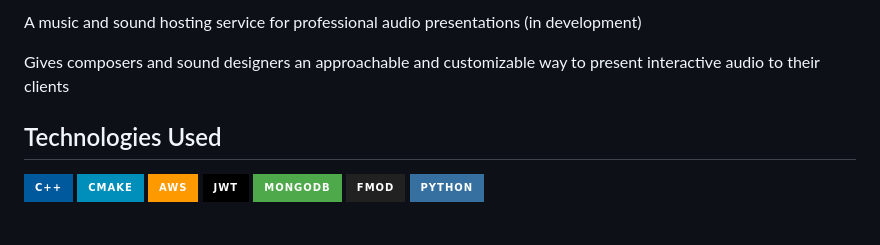
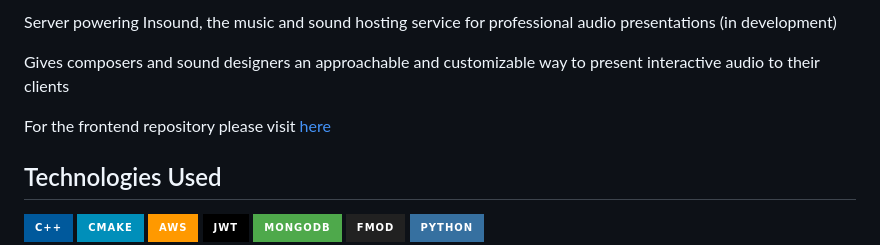
Before and after one commit to tadashibashi/fsbank-server, a Markdown page: ReadMe.md, the part around the change printed below. Drawn GitHub-style; badges without logos; blank space fills up the shorter version.

Commit message:
Add links to ReadMe

```diff
--- a/ReadMe.md
+++ b/ReadMe.md
@@ -2,9 +2,12 @@
 
-A music and sound hosting service for professional audio presentations
-(in development)
+Server powering Insound, the music and sound hosting service for professional
+audio presentations (in development)
 
 Gives composers and sound designers an approachable and
 customizable way to present interactive audio to their clients
+
+For the frontend repository please visit
+[here](https://github.com/tadashibashi/insound-frontend)
 
 ## Technologies Used
 
```
Also changed, not shown: other parts of ReadMe.md (+1 -1 lines).
